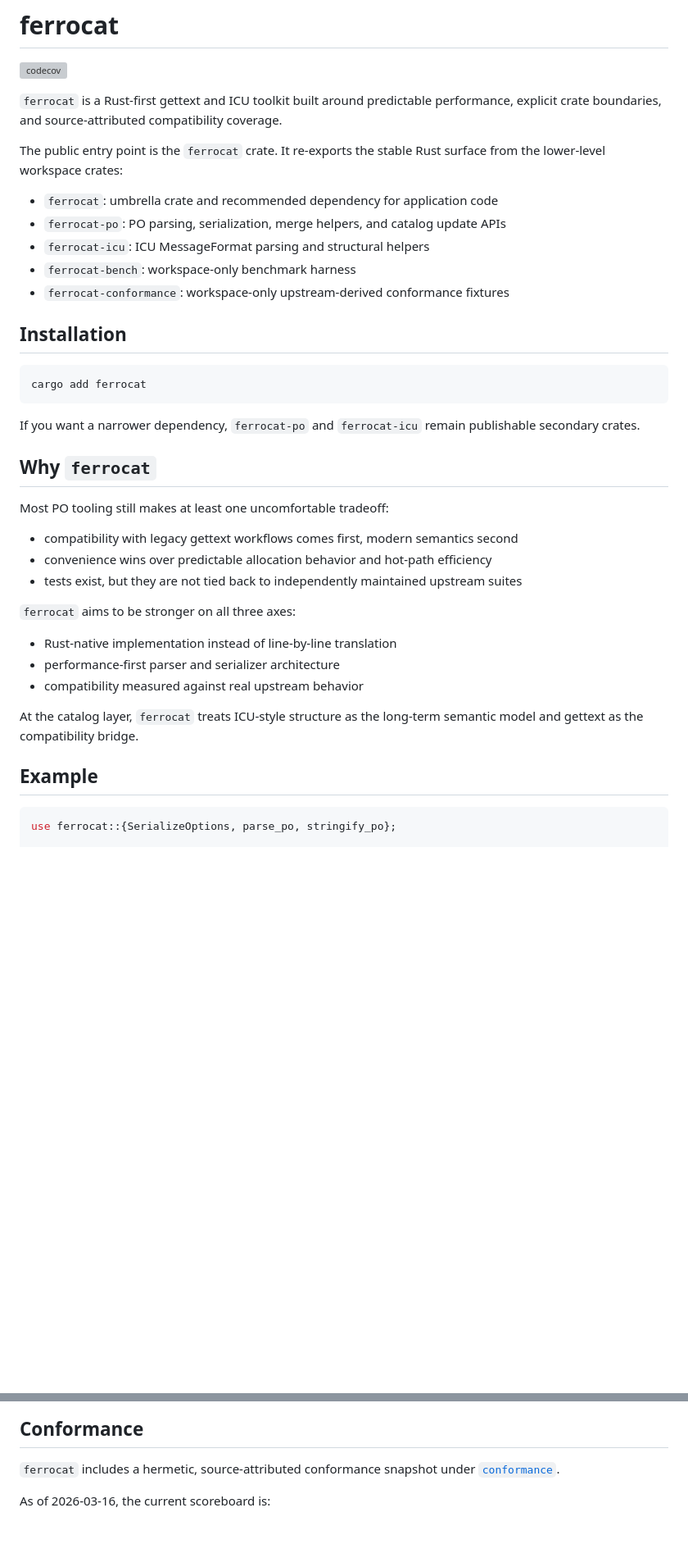
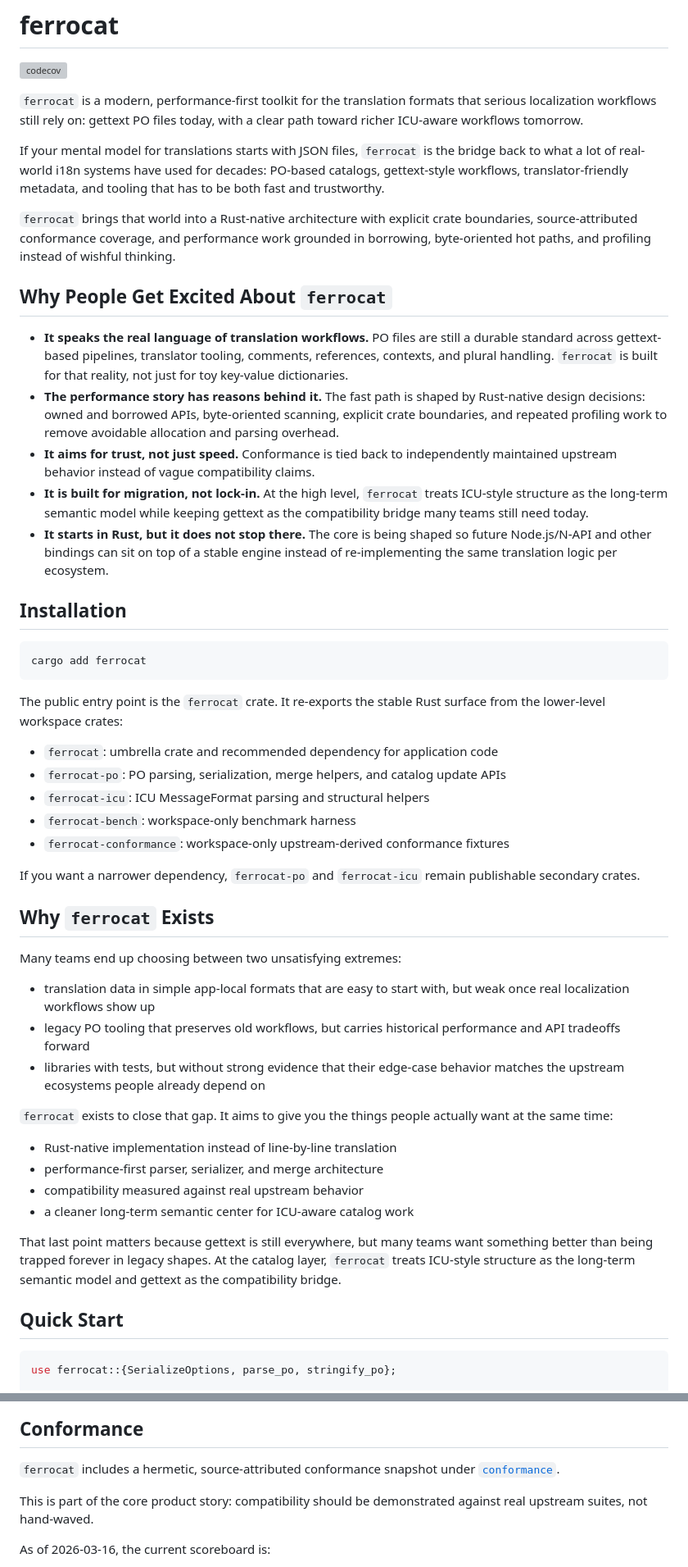
Before and after one commit to sebastian-software/ferrocat, a Markdown page: README.md, 2 parts joined by grey strips. Shown at 82% size. Rendered like a GitHub page; blank space fills up the shorter version; grey boxes are pictures that could not be loaded.

Commit message:
docs(readme): strengthen positioning and messaging

````diff
--- a/README.md
+++ b/README.md
@@ -2,7 +2,25 @@
 
 [![codecov](https://codecov.io/github/sebastian-software/ferrocat/graph/badge.svg?branch=main)](https://app.codecov.io/github/sebastian-software/ferrocat)
 
-`ferrocat` is a Rust-first gettext and ICU toolkit built around predictable performance, explicit crate boundaries, and source-attributed compatibility coverage.
+`ferrocat` is a modern, performance-first toolkit for the translation formats that serious localization workflows still rely on: gettext PO files today, with a clear path toward richer ICU-aware workflows tomorrow.
+
+If your mental model for translations starts with JSON files, `ferrocat` is the bridge back to what a lot of real-world i18n systems have used for decades: PO-based catalogs, gettext-style workflows, translator-friendly metadata, and tooling that has to be both fast and trustworthy.
+
+`ferrocat` brings that world into a Rust-native architecture with explicit crate boundaries, source-attributed conformance coverage, and performance work grounded in borrowing, byte-oriented hot paths, and profiling instead of wishful thinking.
+
+## Why People Get Excited About `ferrocat`
+
+- **It speaks the real language of translation workflows.** PO files are still a durable standard across gettext-based pipelines, translator tooling, comments, references, contexts, and plural handling. `ferrocat` is built for that reality, not just for toy key-value dictionaries.
+- **The performance story has reasons behind it.** The fast path is shaped by Rust-native design decisions: owned and borrowed APIs, byte-oriented scanning, explicit crate boundaries, and repeated profiling work to remove avoidable allocation and parsing overhead.
+- **It aims for trust, not just speed.** Conformance is tied back to independently maintained upstream behavior instead of vague compatibility claims.
+- **It is built for migration, not lock-in.** At the high level, `ferrocat` treats ICU-style structure as the long-term semantic model while keeping gettext as the compatibility bridge many teams still need today.
+- **It starts in Rust, but it does not stop there.** The core is being shaped so future Node.js/N-API and other bindings can sit on top of a stable engine instead of re-implementing the same translation logic per ecosystem.
+
+## Installation
+
+```bash
+cargo add ferrocat
+```
 
 The public entry point is the `ferrocat` crate. It re-exports the stable Rust surface from the lower-level workspace crates:
 
@@ -12,31 +30,26 @@ The public entry point is the `ferrocat` crate. It re-exports the stable Rust su
 - `ferrocat-bench`: workspace-only benchmark harness
 - `ferrocat-conformance`: workspace-only upstream-derived conformance fixtures
 
-## Installation
-
-```bash
-cargo add ferrocat
-```
-
 If you want a narrower dependency, `ferrocat-po` and `ferrocat-icu` remain publishable secondary crates.
 
-## Why `ferrocat`
+## Why `ferrocat` Exists
 
-Most PO tooling still makes at least one uncomfortable tradeoff:
+Many teams end up choosing between two unsatisfying extremes:
 
-- compatibility with legacy gettext workflows comes first, modern semantics second
-- convenience wins over predictable allocation behavior and hot-path efficiency
-- tests exist, but they are not tied back to independently maintained upstream suites
+- translation data in simple app-local formats that are easy to start with, but weak once real localization workflows show up
+- legacy PO tooling that preserves old workflows, but carries historical performance and API tradeoffs forward
+- libraries with tests, but without strong evidence that their edge-case behavior matches the upstream ecosystems people already depend on
 
-`ferrocat` aims to be stronger on all three axes:
+`ferrocat` exists to close that gap. It aims to give you the things people actually want at the same time:
 
 - Rust-native implementation instead of line-by-line translation
-- performance-first parser and serializer architecture
+- performance-first parser, serializer, and merge architecture
 - compatibility measured against real upstream behavior
+- a cleaner long-term semantic center for ICU-aware catalog work
 
-At the catalog layer, `ferrocat` treats ICU-style structure as the long-term semantic model and gettext as the compatibility bridge.
+That last point matters because gettext is still everywhere, but many teams want something better than being trapped forever in legacy shapes. At the catalog layer, `ferrocat` treats ICU-style structure as the long-term semantic model and gettext as the compatibility bridge.
 
-## Example
+## Quick Start
 
 ```rust
 use ferrocat::{SerializeOptions, parse_po, stringify_po};
@@ -93,6 +108,8 @@ The borrowed parser exists because real PO workflows are often read-heavy and tr
 ## Conformance
 
 `ferrocat` includes a hermetic, source-attributed conformance snapshot under [`conformance`](conformance).
+
+This is part of the core product story: compatibility should be demonstrated against real upstream suites, not hand-waved.
 
 As of 2026-03-16, the current scoreboard is:
 
````
Also changed, not shown: other parts of README.md (+13 -1 lines).
